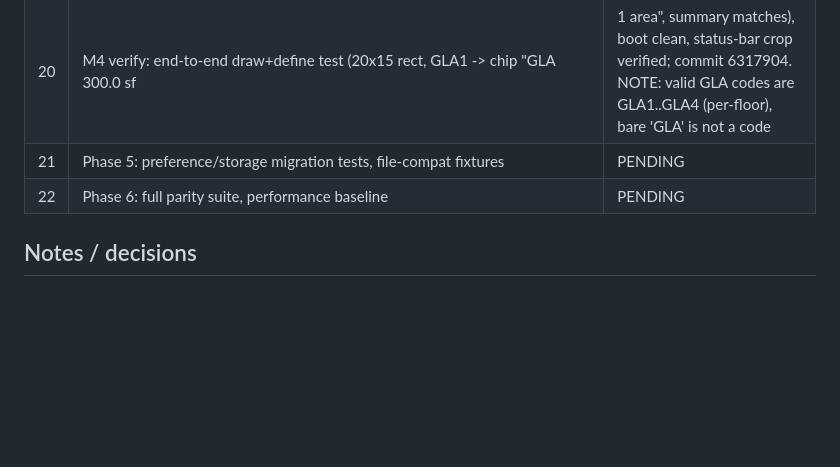
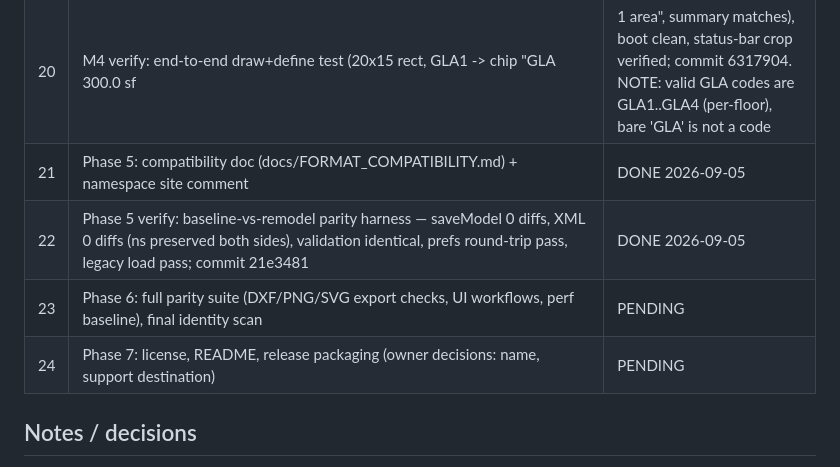
Before and after one commit to GarmonBz/AppraisalSketch, a Markdown page: STATUS.md, the part around the change. Rendered like a GitHub page; blank space fills up the shorter version.

Commit message:
Ledger: Phase 5 verified

```diff
--- a/STATUS.md
+++ b/STATUS.md
@@ -27,8 +27,10 @@ Target: sketch.bundle.html (single generated HTML, ~10.4 MB). Git repo initializ
 | 18 | M3 verify: boot clean w/ rows at load (deferred render), add/switch/ghost/un-ghost/close pass, canvas resize clean, visual crop verified; commit 3890ee3 | DONE 2026-09-05 |
 | 19 | M4: persistent totals chip in status bar (live GLA + area count, refreshed by updateCalcsPanel on every recalc path, click opens Calcs panel) | DONE 2026-09-05 |
 | 20 | M4 verify: end-to-end draw+define test (20x15 rect, GLA1 -> chip "GLA 300.0 sf | 1 area", summary matches), boot clean, status-bar crop verified; commit 6317904. NOTE: valid GLA codes are GLA1..GLA4 (per-floor), bare 'GLA' is not a code | DONE 2026-09-05 |
-| 21 | Phase 5: preference/storage migration tests, file-compat fixtures | PENDING |
-| 22 | Phase 6: full parity suite, performance baseline | PENDING |
+| 21 | Phase 5: compatibility doc (docs/FORMAT_COMPATIBILITY.md) + namespace site comment | DONE 2026-09-05 |
+| 22 | Phase 5 verify: baseline-vs-remodel parity harness — saveModel 0 diffs, XML 0 diffs (ns preserved both sides), validation identical, prefs round-trip pass, legacy load pass; commit 21e3481 | DONE 2026-09-05 |
+| 23 | Phase 6: full parity suite (DXF/PNG/SVG export checks, UI workflows, perf baseline), final identity scan | PENDING |
+| 24 | Phase 7: license, README, release packaging (owner decisions: name, support destination) | PENDING |
 
 ## Notes / decisions
 - Never blind-replace "apex": escapeXml + geometric apex (curveApex etc.) + `urn:xmlns:apex:sketch:xml` (format contract) + `.apx/.skx` accept lists all stay. Justification in docs/INTERFACE_INVENTORY.md §2.
```
